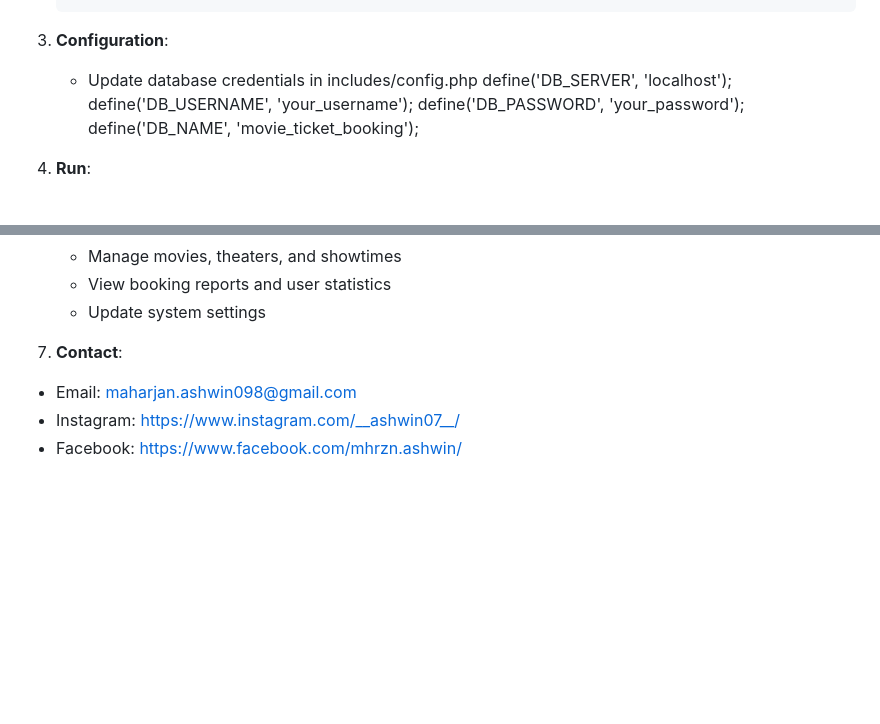
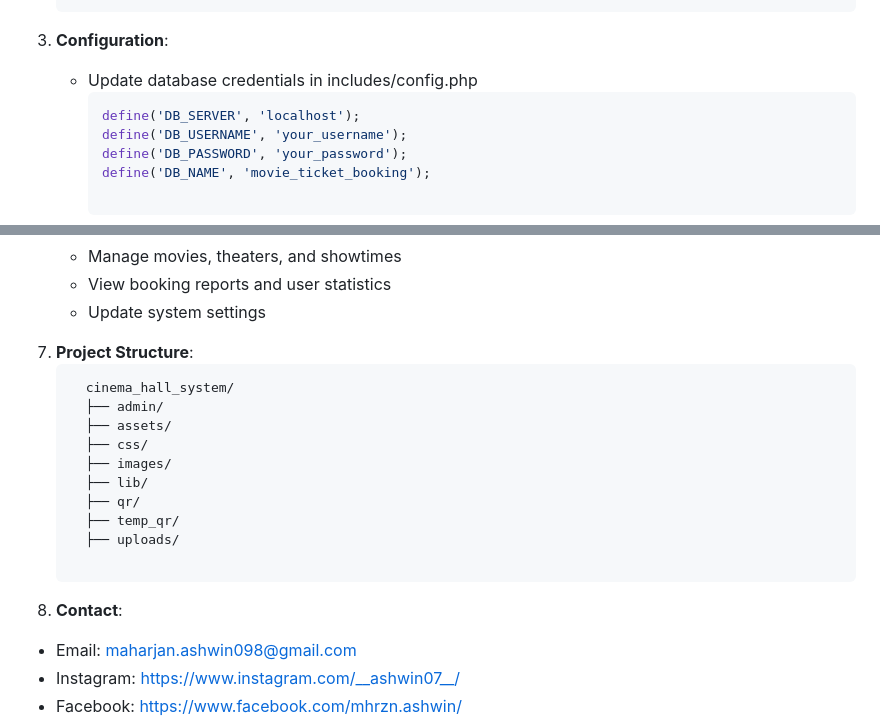
Before and after one commit to AshwinMaharjan/Online_Movie_Ticket_Booking_System, a Markdown page: README.md, 2 parts joined by grey strips. Rendered like a GitHub page; blank space fills up the shorter version.

````diff
--- a/README.md
+++ b/README.md
@@ -42,6 +42,7 @@ A web-based application for booking movie tickets online, built with PHP and MyS
 
 3. **Configuration**:
    - Update database credentials in includes/config.php
+      ```bash
      define('DB_SERVER', 'localhost');
      define('DB_USERNAME', 'your_username');
      define('DB_PASSWORD', 'your_password');
@@ -75,8 +76,19 @@ A web-based application for booking movie tickets online, built with PHP and MyS
       - Manage movies, theaters, and showtimes
       - View booking reports and user statistics
       - Update system settings
+7. **Project Structure**:
+    ```bash
+      cinema_hall_system/
+      ├── admin/
+      ├── assets/
+      ├── css/
+      ├── images/
+      ├── lib/
+      ├── qr/
+      ├── temp_qr/
+      ├── uploads/
 
-7. **Contact**:
+8. **Contact**:
 - Email: maharjan.ashwin098@gmail.com
 - Instagram: https://www.instagram.com/__ashwin07__/
 - Facebook: https://www.facebook.com/mhrzn.ashwin/
````
